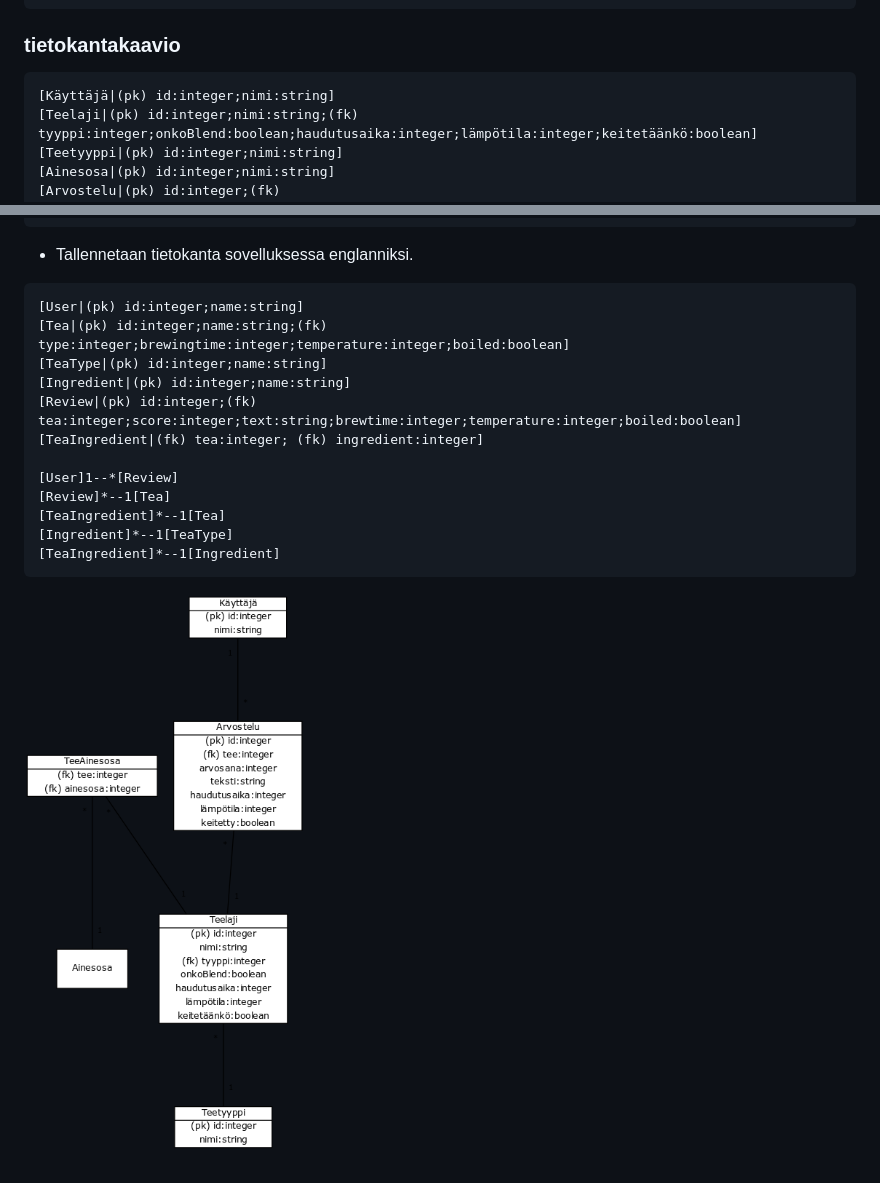
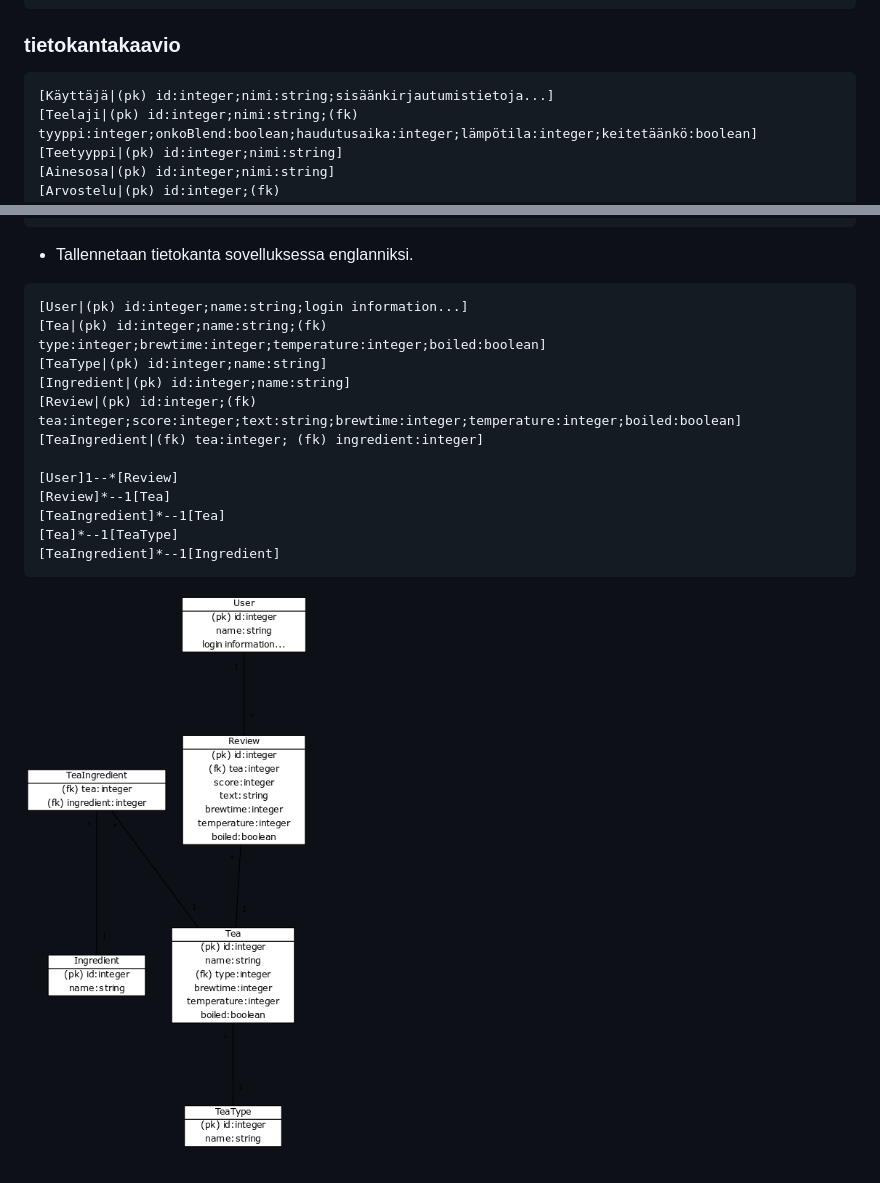
Before and after one commit to ollim1/teetietokanta, a Markdown page: dokumentaatio/tietokanta.md, 2 parts joined by grey strips. Drawn GitHub-style; pictures changed too: dokumentaatio/tietokantakaavio.png.

Commit message:
tietokantakaaviota muokattu

````diff
--- a/dokumentaatio/tietokanta.md
+++ b/dokumentaatio/tietokanta.md
@@ -41,7 +41,7 @@
 
 ### tietokantakaavio
 ```
-[Käyttäjä|(pk) id:integer;nimi:string]
+[Käyttäjä|(pk) id:integer;nimi:string;sisäänkirjautumistietoja...]
 [Teelaji|(pk) id:integer;nimi:string;(fk) tyyppi:integer;onkoBlend:boolean;haudutusaika:integer;lämpötila:integer;keitetäänkö:boolean]
 [Teetyyppi|(pk) id:integer;nimi:string]
 [Ainesosa|(pk) id:integer;nimi:string]
@@ -58,8 +58,8 @@
 - Tallennetaan tietokanta sovelluksessa englanniksi.
 
 ```
-[User|(pk) id:integer;name:string]
-[Tea|(pk) id:integer;name:string;(fk) type:integer;brewingtime:integer;temperature:integer;boiled:boolean]
+[User|(pk) id:integer;name:string;login information...]
+[Tea|(pk) id:integer;name:string;(fk) type:integer;brewtime:integer;temperature:integer;boiled:boolean]
 [TeaType|(pk) id:integer;name:string]
 [Ingredient|(pk) id:integer;name:string]
 [Review|(pk) id:integer;(fk) tea:integer;score:integer;text:string;brewtime:integer;temperature:integer;boiled:boolean]
@@ -68,7 +68,7 @@
 [User]1--*[Review]
 [Review]*--1[Tea]
 [TeaIngredient]*--1[Tea]
-[Ingredient]*--1[TeaType]
+[Tea]*--1[TeaType]
 [TeaIngredient]*--1[Ingredient]
 ```
 
````
